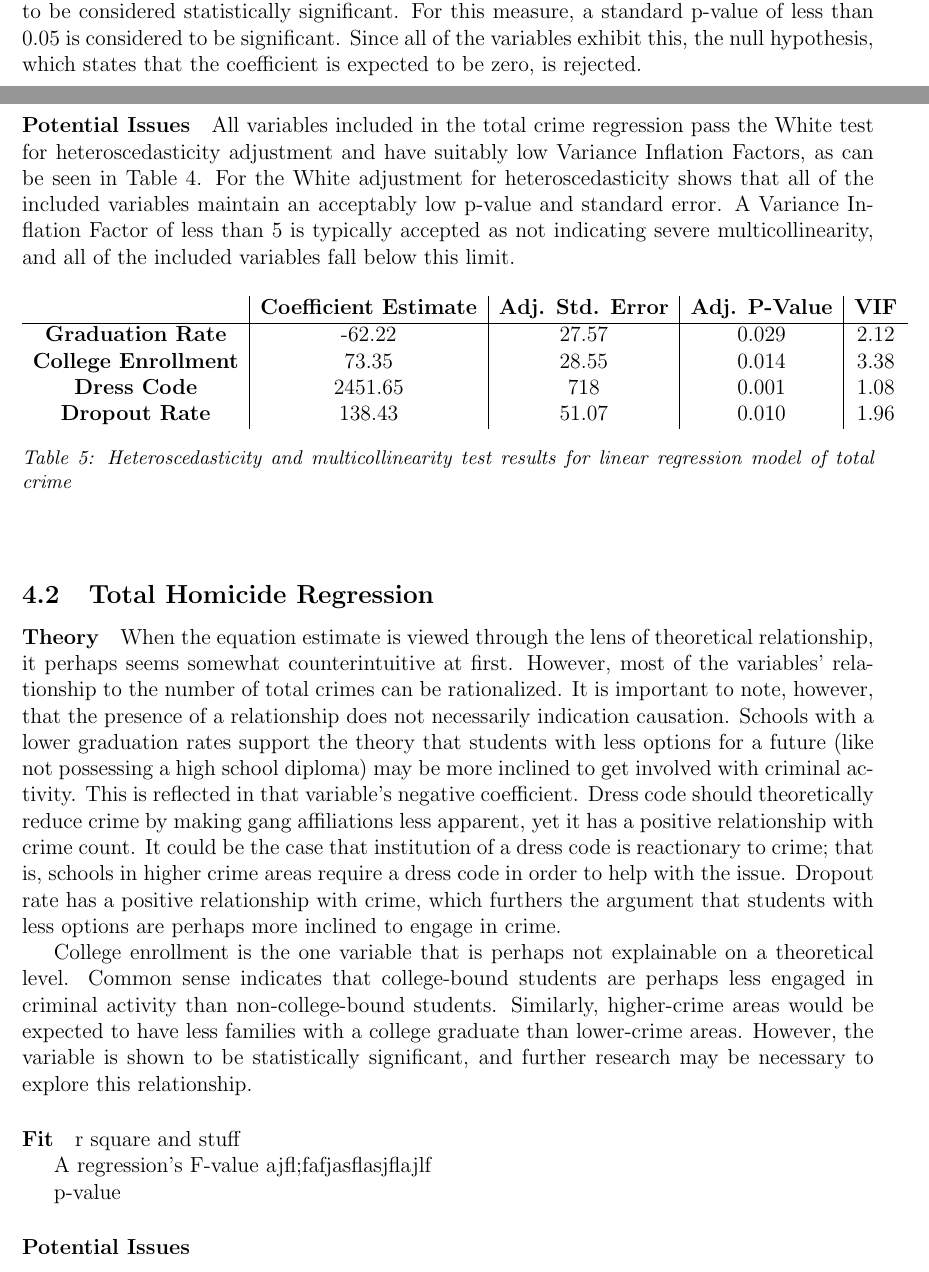
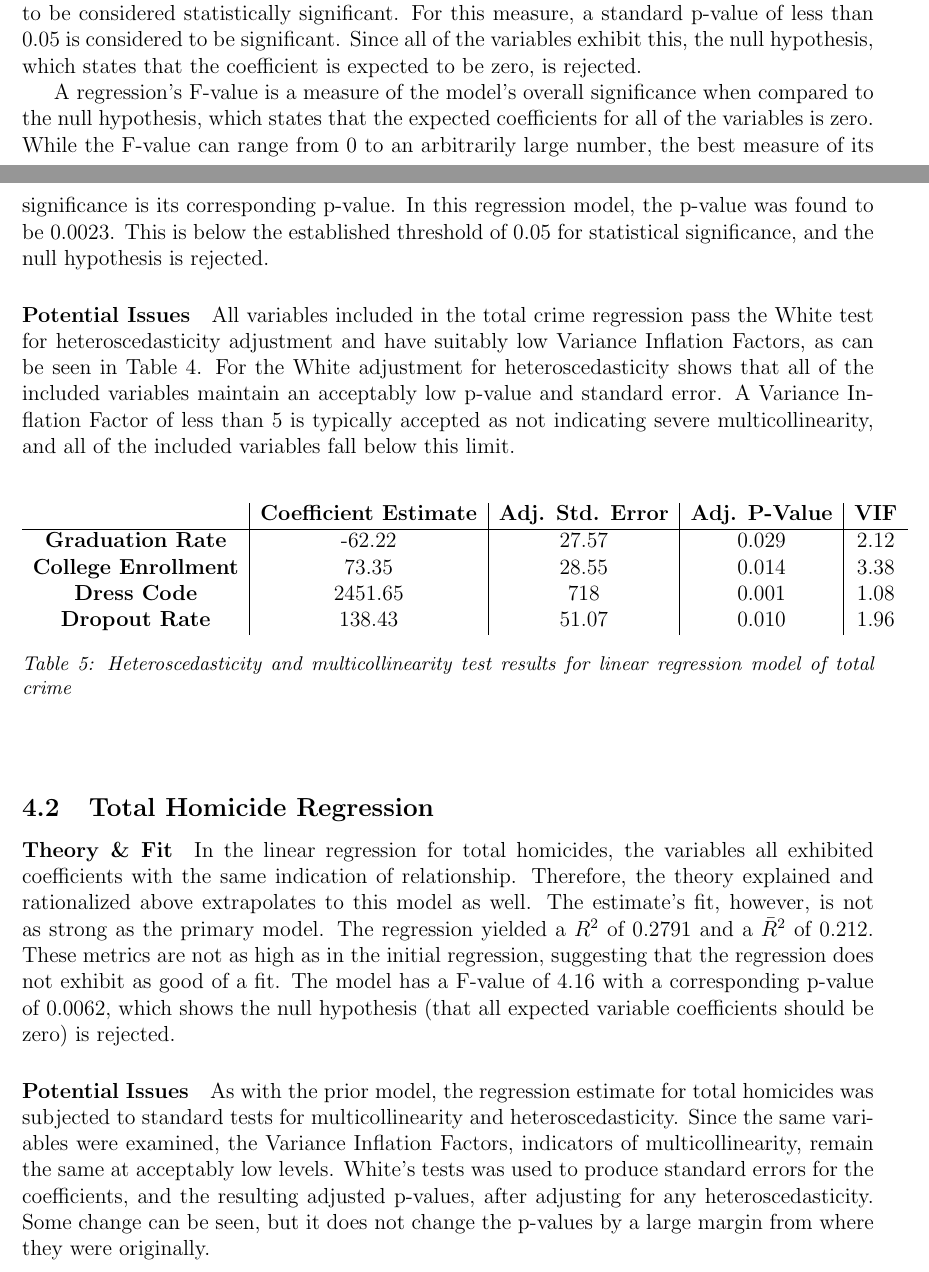
Before and after one commit to jdbul33/reimagined-parakeet, a LaTeX document (Paper.tex): two parts of pages 7 and 8 of 10 before the commit and two parts of pages 7 and 8 of 11 after it, joined at a grey line, cut so that both start at the same text. Compiled offline with pdfLaTeX.

Commit message:
ready for mid-point

```diff
--- a/Paper.tex
+++ b/Paper.tex
@@ -1,8 +1,10 @@
 \documentclass[12pt]{article}
 \usepackage{graphicx}
 \usepackage{hyperref}
+\usepackage{pdfpages}
 \usepackage[margin=1in]{geometry}
 \usepackage[utf8]{inputenc}
+\usepackage[title]{appendix}
 \graphicspath{ {./Figures/} }
 \hypersetup{
     colorlinks=true,
@@ -210,6 +209,10 @@ TotalHomicides = 16.3 - 0.236*GraduationRate + 0.045*CollegeEnrollmentRate + 12.
 	\par
 
 	Furthermore, all variables in this regression estimate have p-values that are low enough to be considered statistically significant.  For this measure, a standard p-value of less than 0.05 is considered to be significant.  Since all of the variables exhibit this, the null hypothesis, which states that the coefficient is expected to be zero, is rejected.
+
+	\par
+
+	A regression's F-value is a measure of the model's overall significance when compared to the null hypothesis, which states that the expected coefficients for all of the variables is zero.  While the F-value can range from 0 to an arbitrarily large number, the best measure of its significance is its corresponding p-value.  In this regression model, the p-value was found to be 0.0023.  This is below the established threshold of 0.05 for statistical significance, and the null hypothesis is rejected.
 
 	\paragraph{Potential Issues}All variables included in the total crime regression pass the White test for heteroscedasticity adjustment and have suitably low Variance Inflation Factors, as can be seen in Table 4.  For the White adjustment for heteroscedasticity shows that all of the included variables maintain an acceptably low p-value and standard error.  A Variance Inflation Factor of less than 5 is typically accepted as not indicating severe multicollinearity, and all of the included variables fall below this limit.
 
@@ -232,27 +235,11 @@ TotalHomicides = 16.3 - 0.236*GraduationRate + 0.045*CollegeEnrollmentRate + 12.
 
 	\subsection{Total Homicide Regression}
 
-	\paragraph{Theory}
-	When the equation estimate is viewed through the lens of theoretical relationship, it perhaps seems somewhat counterintuitive at first.  However, most of the variables' relationship to the number of total crimes can be rationalized.  It is important to note, however, that the presence of a relationship does not necessarily indication causation.  Schools with a lower graduation rates support the theory that students with less options for a future (like not possessing a high school diploma) may be more inclined to get involved with criminal activity.  This is reflected in that variable's negative coefficient.  Dress code should theoretically reduce crime by making gang affiliations less apparent, yet it has a positive relationship with crime count.  It could be the case that institution of a dress code is reactionary to crime; that is, schools in higher crime areas require a dress code in order to help with the issue.  Dropout rate has a positive relationship with crime, which furthers the argument that students with less options are perhaps more inclined to engage in crime.
-
-	\par
-
-	College enrollment is the one variable that is perhaps not explainable on a theoretical level.  Common sense indicates that college-bound students are perhaps less engaged in criminal activity than non-college-bound students.  Similarly, higher-crime areas would be expected to have less families with a college graduate than lower-crime areas.  However, the variable is shown to be statistically significant, and further research may be necessary to explore this relationship.
-
-	\paragraph{Fit}
-
-	r square and stuff
-
-	\par
-
-	A regression's F-value ajfl;fafjasflasjflajlf
-
-	\par
-
-	p-value
+	\paragraph{Theory \& Fit}  In the linear regression for total homicides, the variables all exhibited coefficients with the same indication of relationship.  Therefore, the theory explained and rationalized above extrapolates to this model as well.  The estimate's fit, however, is not as strong as the primary model.  The regression yielded a $ R^{2} $ of 0.2791 and a $ \bar{R}^{2} $ of 0.212.  These metrics are not as high as in the initial regression, suggesting that the regression does not exhibit as good of a fit.  The model has a F-value of 4.16 with a corresponding p-value of 0.0062, which shows the null hypothesis (that all expected variable coefficients should be zero) is rejected.
 
 	\paragraph{Potential Issues}
 
+	As with the prior model, the regression estimate for total homicides was subjected to standard tests for multicollinearity and heteroscedasticity.  Since the same variables were examined, the Variance Inflation Factors, indicators of multicollinearity, remain the same at acceptably low levels.  White's tests was used to produce standard errors for the coefficients, and the resulting adjusted p-values, after adjusting for any heteroscedasticity.  Some change can be seen, but it does not change the p-values by a large margin from where they were originally.
 	\begin{center}
 	\begin{table}[h]
 		\begin{tabular}{ c | c | c | c | c }
@@ -279,3 +266,9 @@ TotalHomicides = 16.3 - 0.236*GraduationRate + 0.045*CollegeEnrollmentRate + 12.
 \subsection{Opportunities for Further Work}
 
 
+
+
+
+
+
+\newpage
```
Also changed, not shown: Paper.tex (20 more changed lines).
